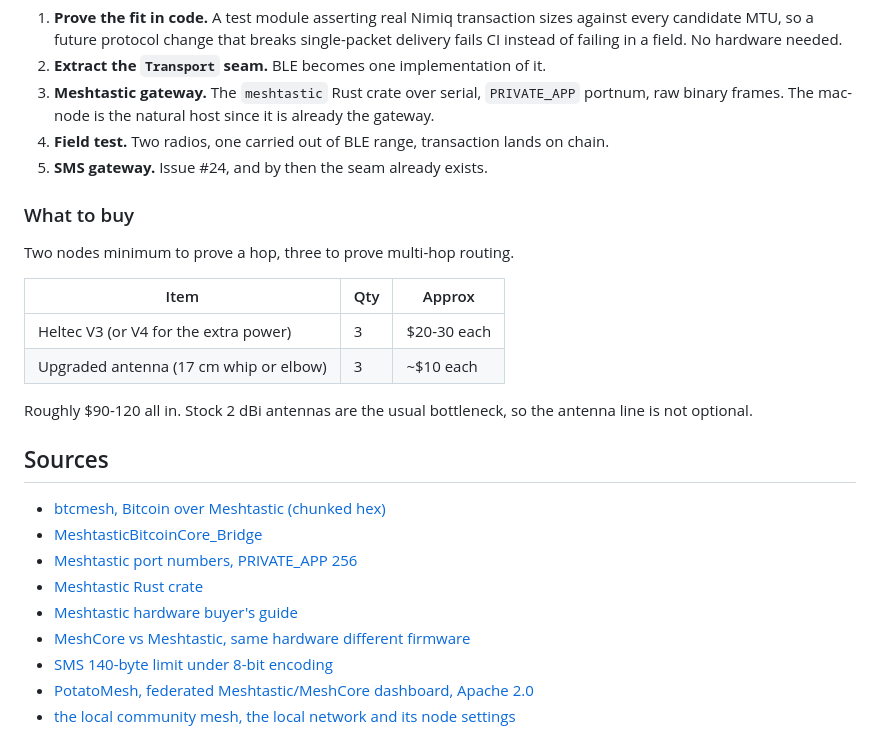
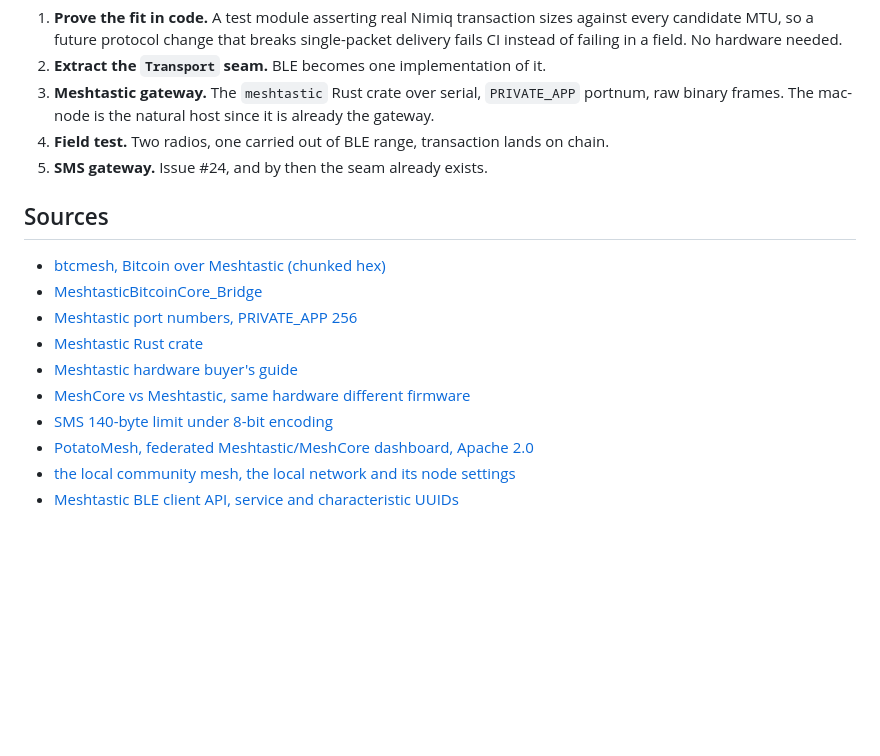
Before and after one commit to Andjroo111/nimmesh, a Markdown page: docs/TRANSPORTS.md, the part around one of its changes. GitHub-like rendering; blank space fills up the shorter version.

```diff
--- a/docs/TRANSPORTS.md
+++ b/docs/TRANSPORTS.md
@@ -196,18 +244,6 @@ turns every future radio into an additive change instead of a rewrite.
 4. **Field test.** Two radios, one carried out of BLE range, transaction lands on chain.
 5. **SMS gateway.** Issue #24, and by then the seam already exists.
 
-### What to buy
-
-Two nodes minimum to prove a hop, three to prove multi-hop routing.
-
-| Item | Qty | Approx |
-| --- | --- | --- |
-| Heltec V3 (or V4 for the extra power) | 3 | $20-30 each |
-| Upgraded antenna (17 cm whip or elbow) | 3 | ~$10 each |
-
-Roughly $90-120 all in. Stock 2 dBi antennas are the usual bottleneck, so the antenna
-line is not optional.
-
 ## Sources
 
 - [btcmesh, Bitcoin over Meshtastic (chunked hex)][btcmesh]
@@ -219,6 +255,7 @@ line is not optional.
 - [SMS 140-byte limit under 8-bit encoding][sms]
 - [PotatoMesh, federated Meshtastic/MeshCore dashboard, Apache 2.0][potato]
 - [the local community mesh, the local network and its node settings][kcmesh]
+- [Meshtastic BLE client API, service and characteristic UUIDs][bleapi]
 
 [btcmesh]: https://github.com/eddieoz/btcmesh
 [btcbridge]: https://github.com/BTCtoolshed/MeshtasticBitcoinCore_Bridge
```
Also changed, not shown: other parts of docs/TRANSPORTS.md (+50 -0 lines).
